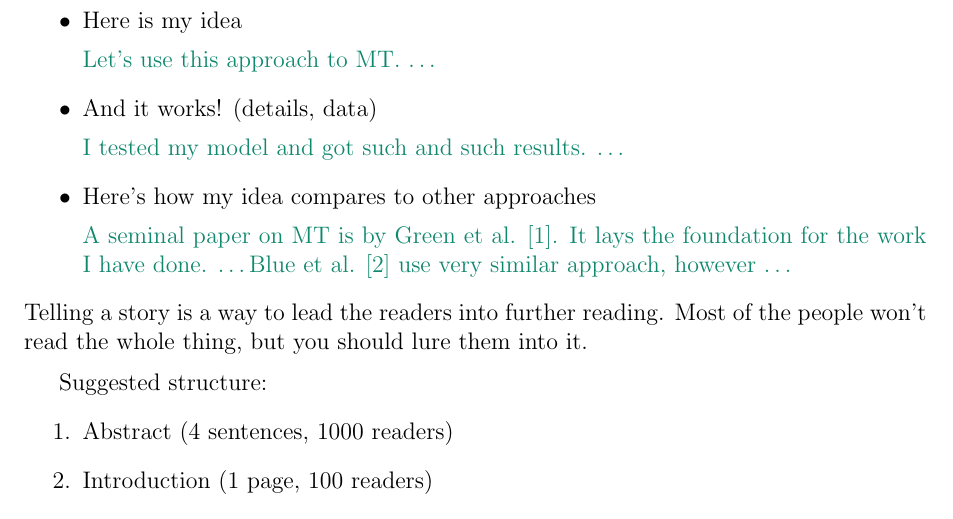
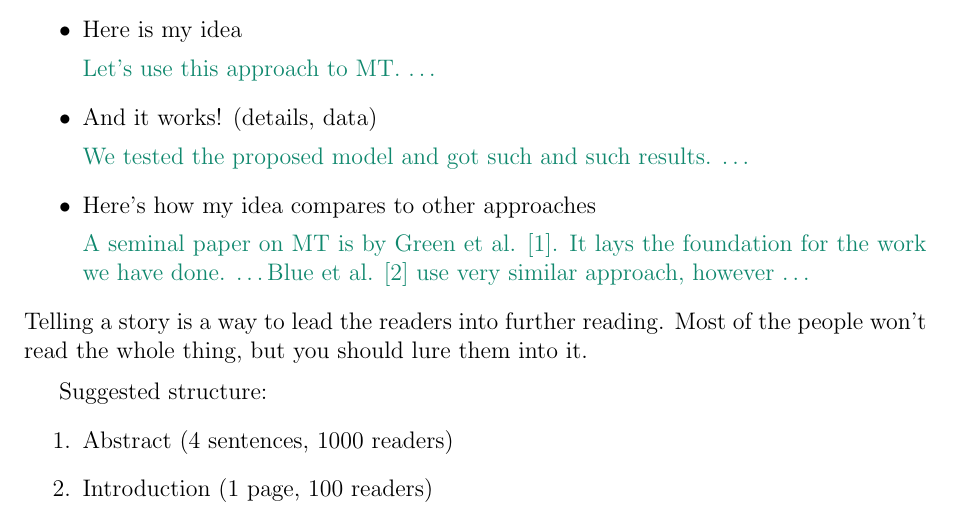
Before and after one commit to maremun/Math-Tech-Eng, a LaTeX document (plan.tex): part of page 7 of 10 before the commit and part of page 2 of 5 after it, cut so that both start at the same text. Compiled offline with pdfLaTeX.

Commit message:
fixed typos

```diff
--- a/plan.tex
+++ b/plan.tex
@@ -314,10 +314,10 @@ data {
 		\examplesentence{Let's use this approach to MT. \dots}
 		\item And it works! (details, data)
 
-		\examplesentence{I tested my model and got such and such results. \dots}
+		\examplesentence{We tested the proposed model and got such and such results. \dots}
 		\item Here's how my idea compares to other approaches
 
-		\examplesentence{A seminal paper on MT is by Green et al. [1]. It lays the foundation for the work I have done. \dots Blue et al. [2] use very similar approach, however \dots}
+		\examplesentence{A seminal paper on MT is by Green et al. [1]. It lays the foundation for the work we have done. \dots Blue et al. [2] use very similar approach, however \dots}
 	\end{itemize}
 	Telling a story is a way to lead the readers into further reading. Most of the people won't read the whole thing, but you should lure them into it.
 
```
Also changed, not shown: plan.pdf, plan.tex (10 more changed lines).
